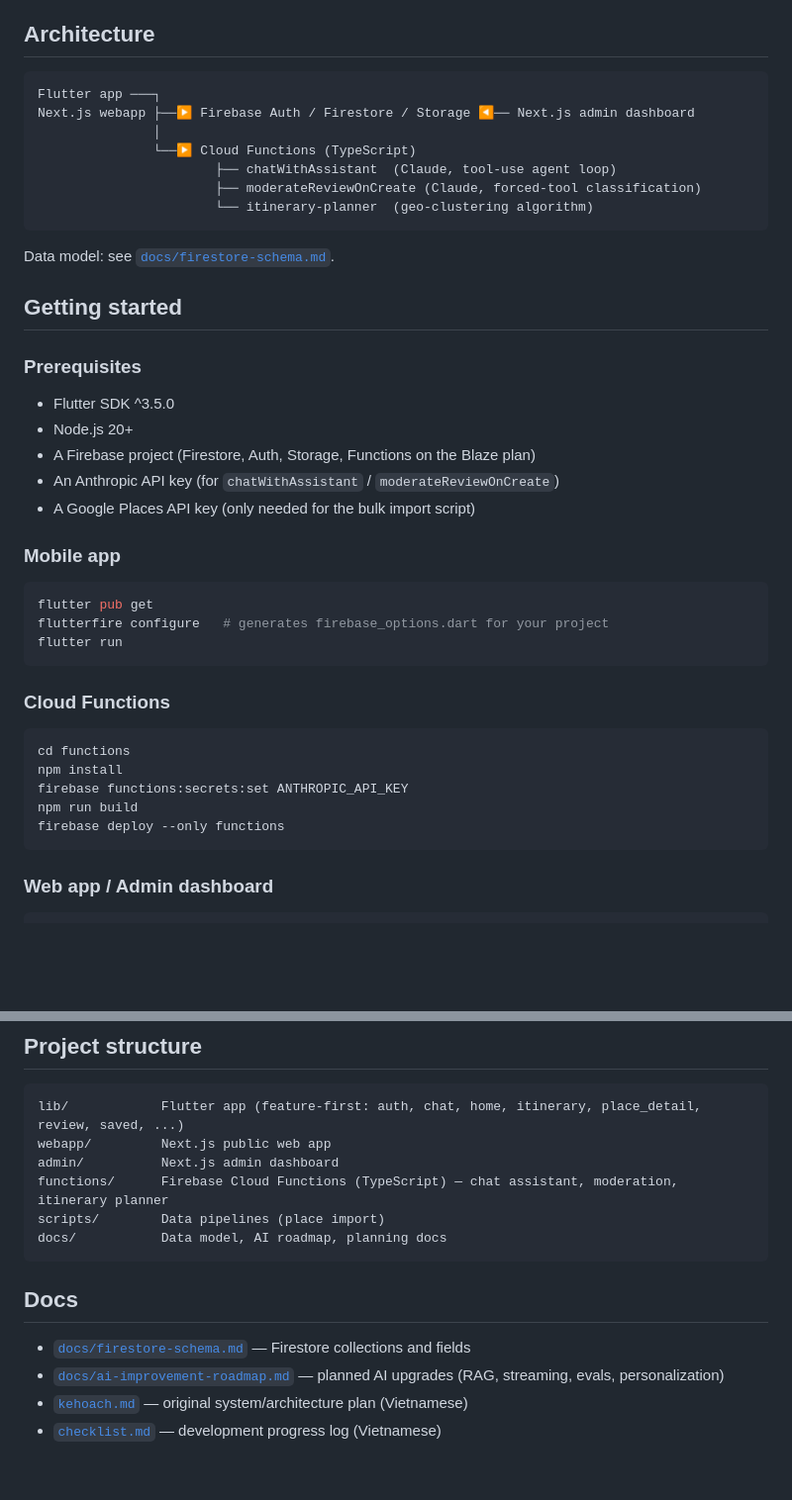
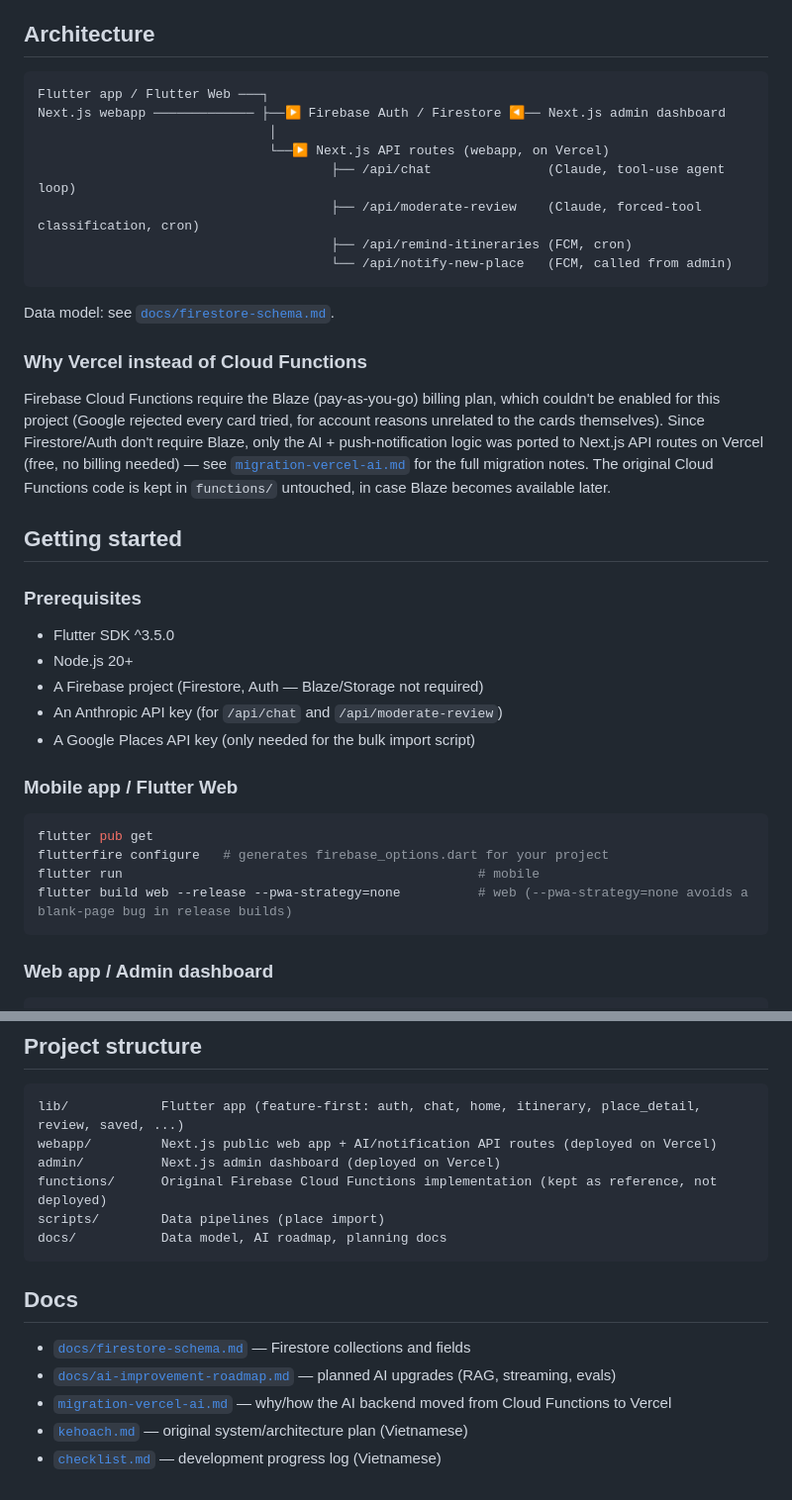
Before and after one commit to tuong10adc2/Travel_App, a Markdown page: README.md, 2 parts joined by grey strips. Shown at 99% size. Rendered like a GitHub page; blank space fills up the shorter version.

````diff
--- a/README.md
+++ b/README.md
@@ -41,40 +54,42 @@ See [`docs/ai-improvement-roadmap.md`](docs/ai-improvement-roadmap.md) for the n
 ## Architecture
 
 ```
-Flutter app ───┐
-Next.js webapp ├──▶ Firebase Auth / Firestore / Storage ◀── Next.js admin dashboard
-               │
-               └──▶ Cloud Functions (TypeScript)
-                       ├── chatWithAssistant  (Claude, tool-use agent loop)
-                       ├── moderateReviewOnCreate (Claude, forced-tool classification)
-                       └── itinerary-planner  (geo-clustering algorithm)
+Flutter app / Flutter Web ───┐
+Next.js webapp ───────────── ├──▶ Firebase Auth / Firestore ◀── Next.js admin dashboard
+                              │
+                              └──▶ Next.js API routes (webapp, on Vercel)
+                                      ├── /api/chat               (Claude, tool-use agent loop)
+                                      ├── /api/moderate-review    (Claude, forced-tool classification, cron)
+                                      ├── /api/remind-itineraries (FCM, cron)
+                                      └── /api/notify-new-place   (FCM, called from admin)
 ```
 
 Data model: see [`docs/firestore-schema.md`](docs/firestore-schema.md).
+
+### Why Vercel instead of Cloud Functions
+
+Firebase Cloud Functions require the Blaze (pay-as-you-go) billing plan, which couldn't be enabled for
+this project (Google rejected every card tried, for account reasons unrelated to the cards themselves).
+Since Firestore/Auth don't require Blaze, only the AI + push-notification logic was ported to Next.js
+API routes on Vercel (free, no billing needed) — see [`migration-vercel-ai.md`](migration-vercel-ai.md)
+for the full migration notes. The original Cloud Functions code is kept in `functions/` untouched, in
+case Blaze becomes available later.
 
 ## Getting started
 
 ### Prerequisites
 - Flutter SDK ^3.5.0
 - Node.js 20+
-- A Firebase project (Firestore, Auth, Storage, Functions on the Blaze plan)
-- An Anthropic API key (for `chatWithAssistant` / `moderateReviewOnCreate`)
+- A Firebase project (Firestore, Auth — Blaze/Storage not required)
+- An Anthropic API key (for `/api/chat` and `/api/moderate-review`)
 - A Google Places API key (only needed for the bulk import script)
 
-### Mobile app
+### Mobile app / Flutter Web
 ```bash
 flutter pub get
 flutterfire configure   # generates firebase_options.dart for your project
-flutter run
-```
-
-### Cloud Functions
-```bash
-cd functions
-npm install
-firebase functions:secrets:set ANTHROPIC_API_KEY
-npm run build
-firebase deploy --only functions
+flutter run                                              # mobile
+flutter build web --release --pwa-strategy=none          # web (--pwa-strategy=none avoids a blank-page bug in release builds)
 ```
 
 ### Web app / Admin dashboard
@@ -95,9 +110,9 @@ GOOGLE_PLACES_API_KEY=... ANTHROPIC_API_KEY=... npm run import
 
 ```
 lib/            Flutter app (feature-first: auth, chat, home, itinerary, place_detail, review, saved, ...)
-webapp/         Next.js public web app
-admin/          Next.js admin dashboard
-functions/      Firebase Cloud Functions (TypeScript) — chat assistant, moderation, itinerary planner
+webapp/         Next.js public web app + AI/notification API routes (deployed on Vercel)
+admin/          Next.js admin dashboard (deployed on Vercel)
+functions/      Original Firebase Cloud Functions implementation (kept as reference, not deployed)
 scripts/        Data pipelines (place import)
 docs/           Data model, AI roadmap, planning docs
 ```
@@ -105,6 +120,7 @@ docs/           Data model, AI roadmap, planning docs
 ## Docs
 
 - [`docs/firestore-schema.md`](docs/firestore-schema.md) — Firestore collections and fields
-- [`docs/ai-improvement-roadmap.md`](docs/ai-improvement-roadmap.md) — planned AI upgrades (RAG, streaming, evals, personalization)
+- [`docs/ai-improvement-roadmap.md`](docs/ai-improvement-roadmap.md) — planned AI upgrades (RAG, streaming, evals)
+- [`migration-vercel-ai.md`](migration-vercel-ai.md) — why/how the AI backend moved from Cloud Functions to Vercel
 - [`kehoach.md`](kehoach.md) — original system/architecture plan (Vietnamese)
 - [`checklist.md`](checklist.md) — development progress log (Vietnamese)
````
Also changed, not shown: other parts of README.md (+25 -12 lines).
